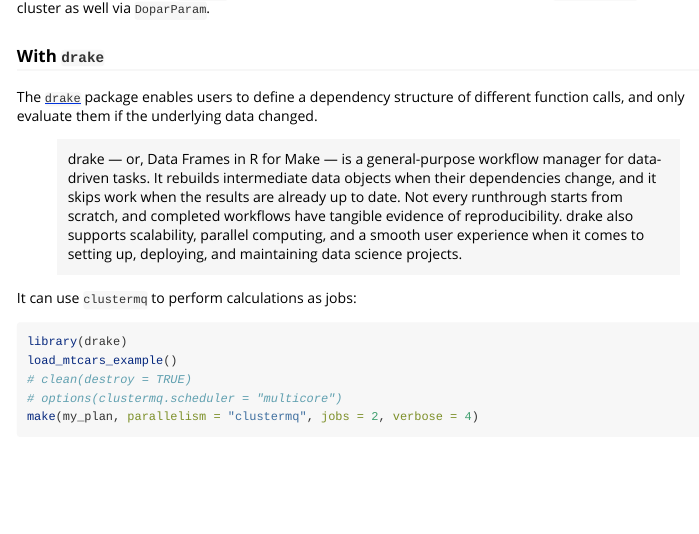
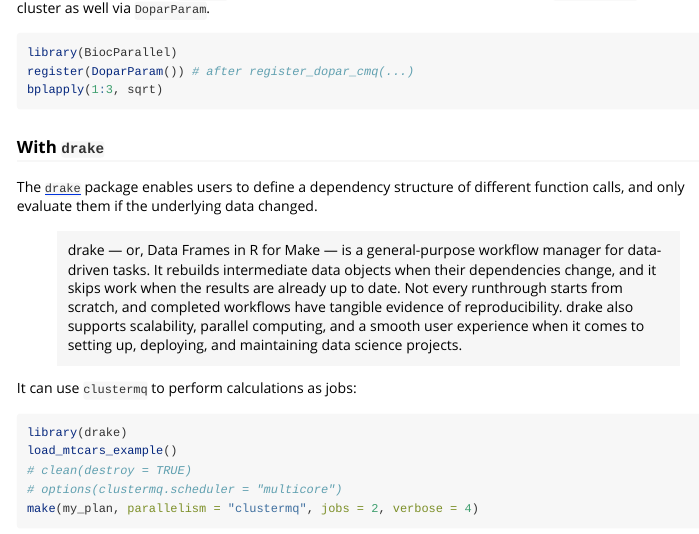
Before and after one commit to mschubert/clustermq, an R Markdown document (vignettes/userguide.Rmd): the page in a window 1100 px wide, from 3750 px down. Rendered offline with R 4.5, knitr and Pandoc, with nearby package versions; some code elsewhere in the file could not run offline.

Commit message:
do not require BiocParallel for vignettes, tests

````diff
--- a/vignettes/userguide.Rmd
+++ b/vignettes/userguide.Rmd
@@ -225,6 +225,12 @@ x = foreach(i=1:3) %dopar% sqrt(i) # this will be executed as jobs
 As [BiocParallel](http://bioconductor.org/packages/release/bioc/html/BiocParallel.html)
 supports `foreach` too, this means we can run all packages that use `BiocParallel`
 on the cluster as well via `DoparParam`.
+
+```{r eval=FALSE}
+library(BiocParallel)
+register(DoparParam()) # after register_dopar_cmq(...)
+bplapply(1:3, sqrt)
+```
 
 ### With `drake`
 
````
Also changed, not shown: vignettes/quickstart.Rmd (+1 -1 lines), 1 other file.
